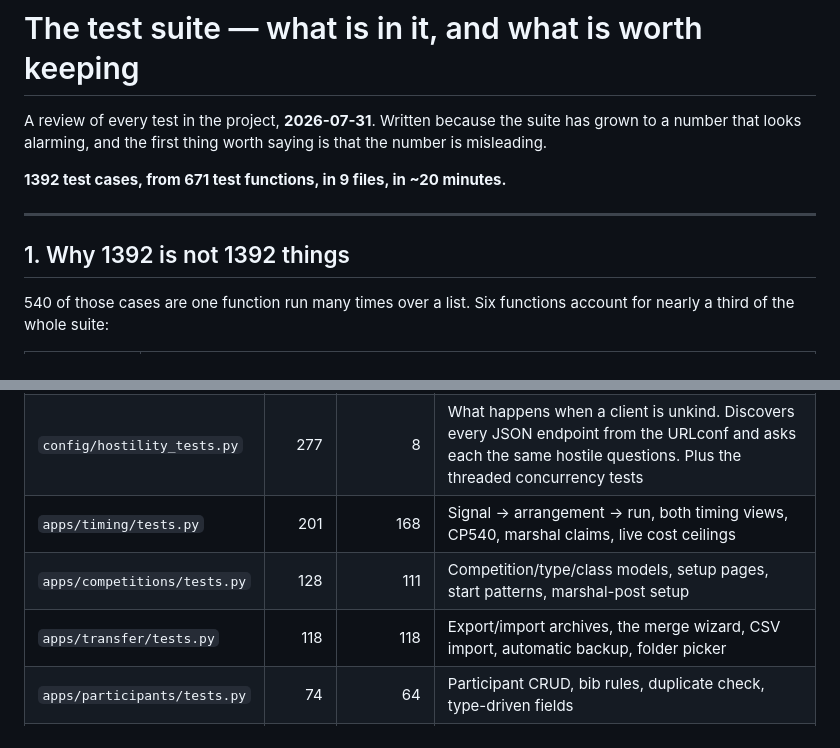
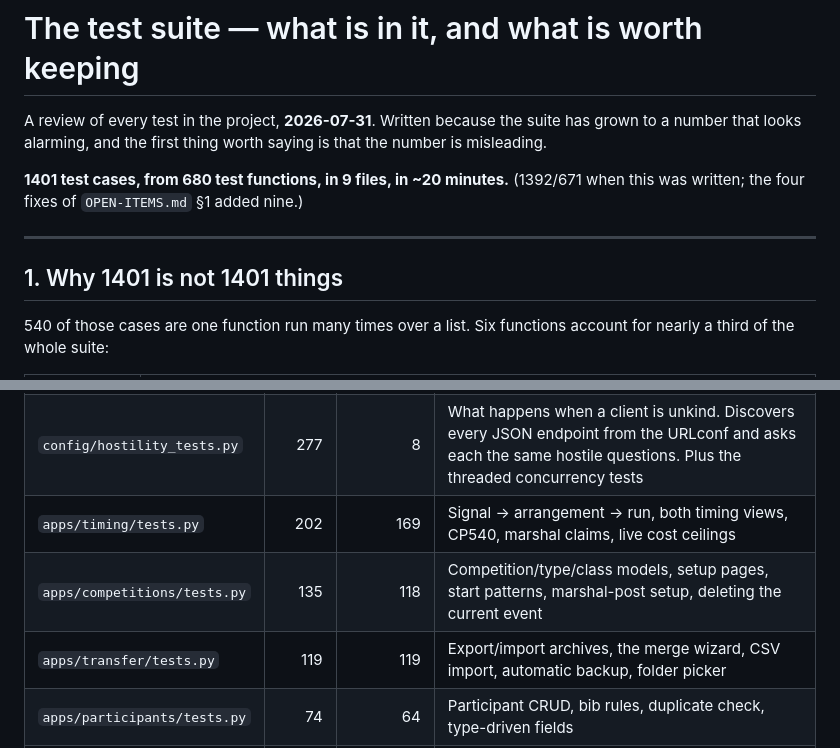
Before and after one commit to ChristianH99/SlalomTiming, a Markdown page: TESTS.md, 2 parts joined by grey strips. Rendered like a GitHub page.

```diff
--- a/TESTS.md
+++ b/TESTS.md
@@ -4,11 +4,12 @@ A review of every test in the project, **2026-07-31**. Written because the suite
 to a number that looks alarming, and the first thing worth saying is that the number is
 misleading.
 
-**1392 test cases, from 671 test functions, in 9 files, in ~20 minutes.**
+**1401 test cases, from 680 test functions, in 9 files, in ~20 minutes.**
+(1392/671 when this was written; the four fixes of `OPEN-ITEMS.md` §1 added nine.)
 
 ---
 
-## 1. Why 1392 is not 1392 things
+## 1. Why 1401 is not 1401 things
 
 540 of those cases are one function run many times over a list. Six functions account for
 nearly a third of the whole suite:
@@ -38,9 +39,9 @@ many of those 671 functions earn their keep.
 | --- | ---: | ---: | --- |
 | `config/tests.py` | 459 | 94 | Deployment (things that only break with `DEBUG` off), plus the cross-cutting file checks: CSP, design-system scales, keyboard focus, dialogs, the sidebar registry, JS structure |
 | `config/hostility_tests.py` | 277 | 8 | What happens when a client is unkind. Discovers every JSON endpoint from the URLconf and asks each the same hostile questions. Plus the threaded concurrency tests |
-| `apps/timing/tests.py` | 201 | 168 | Signal → arrangement → run, both timing views, CP540, marshal claims, live cost ceilings |
-| `apps/competitions/tests.py` | 128 | 111 | Competition/type/class models, setup pages, start patterns, marshal-post setup |
-| `apps/transfer/tests.py` | 118 | 118 | Export/import archives, the merge wizard, CSV import, automatic backup, folder picker |
+| `apps/timing/tests.py` | 202 | 169 | Signal → arrangement → run, both timing views, CP540, marshal claims, live cost ceilings |
+| `apps/competitions/tests.py` | 135 | 118 | Competition/type/class models, setup pages, start patterns, marshal-post setup, deleting the current event |
+| `apps/transfer/tests.py` | 119 | 119 | Export/import archives, the merge wizard, CSV import, automatic backup, folder picker |
 | `apps/participants/tests.py` | 74 | 64 | Participant CRUD, bib rules, duplicate check, type-driven fields |
 | `apps/results/tests.py` | 65 | 56 | Scoring, ranking, ties, state codes, columns, the PDF |
 | `config/matrix_tests.py` | 39 | 21 | The configuration space: precision × scoring × penalty mode × assignment × barrier × language × field size |
```
Also changed, not shown: OPEN-ITEMS.md (+5 -4 lines).
